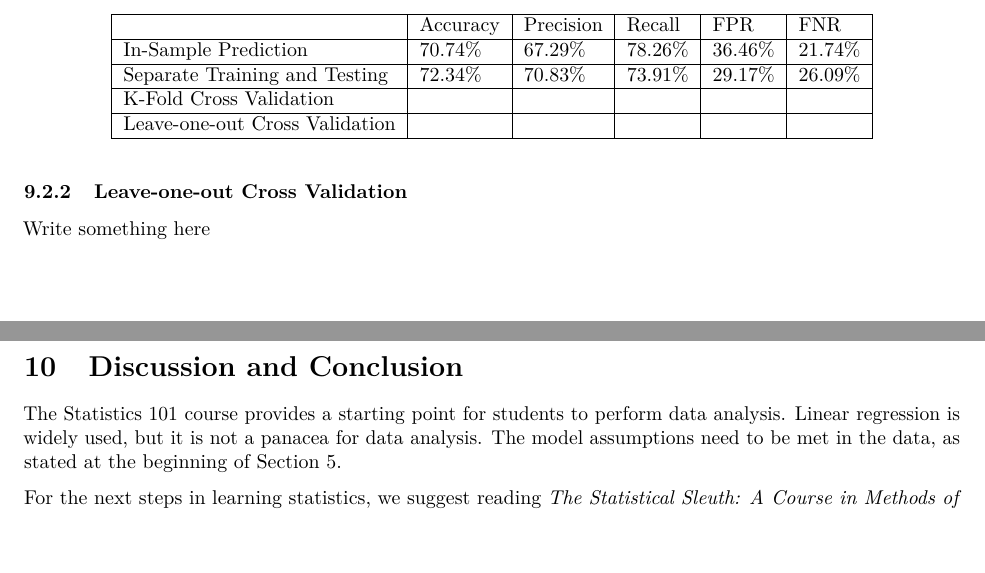
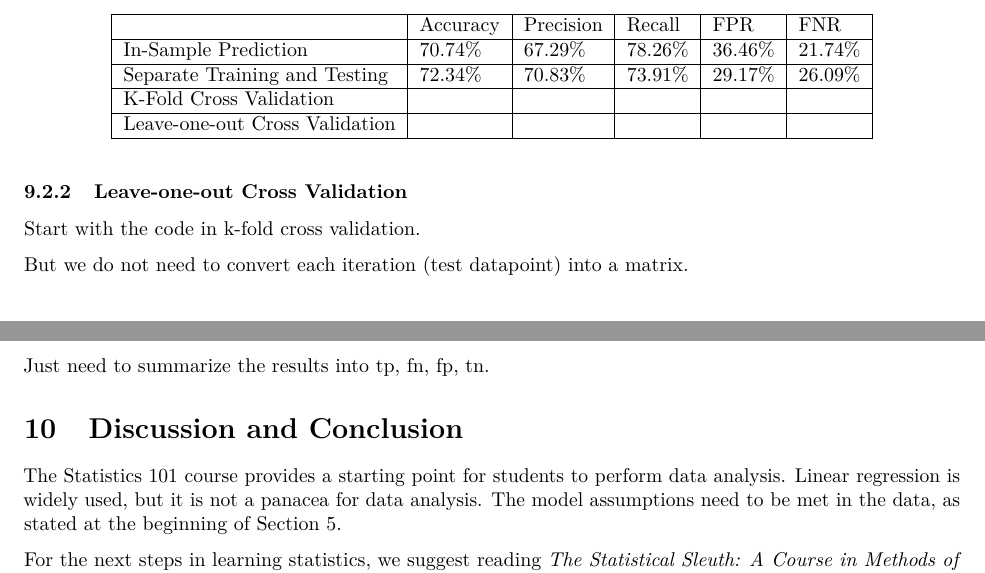
Before and after one commit to star1327p/Exam-Scores-PTT, an R Markdown document (PTT_Analysis_of_Test_Scores_Unfinished.Rmd): two parts of pages 41 and 42 of 43, joined at a grey line, cut so that both start at the same text, the shorter picture padded with empty space. The pictures show the output file PTT_Analysis_of_Test_Scores_Unfinished.pdf that the author committed with the source.

Commit message:
added ideas to implement leave-one-out cross validation

```diff
--- a/PTT_Analysis_of_Test_Scores_Unfinished.Rmd
+++ b/PTT_Analysis_of_Test_Scores_Unfinished.Rmd
@@ -567,7 +567,11 @@ Comparison table
 
 ### Leave-one-out Cross Validation
 
-Write something here
+Start with the code in k-fold cross validation.
+
+But we do not need to convert each iteration (test datapoint) into a matrix.
+
+Just need to summarize the results into tp, fn, fp, tn.
 
 # Discussion and Conclusion
 
```
Also changed, not shown: PTT_Analysis_of_Test_Scores_Unfinished.pdf, PTT_Analysis_of_Test_Scores_Unfinished.Rmd (12 more changed lines).
